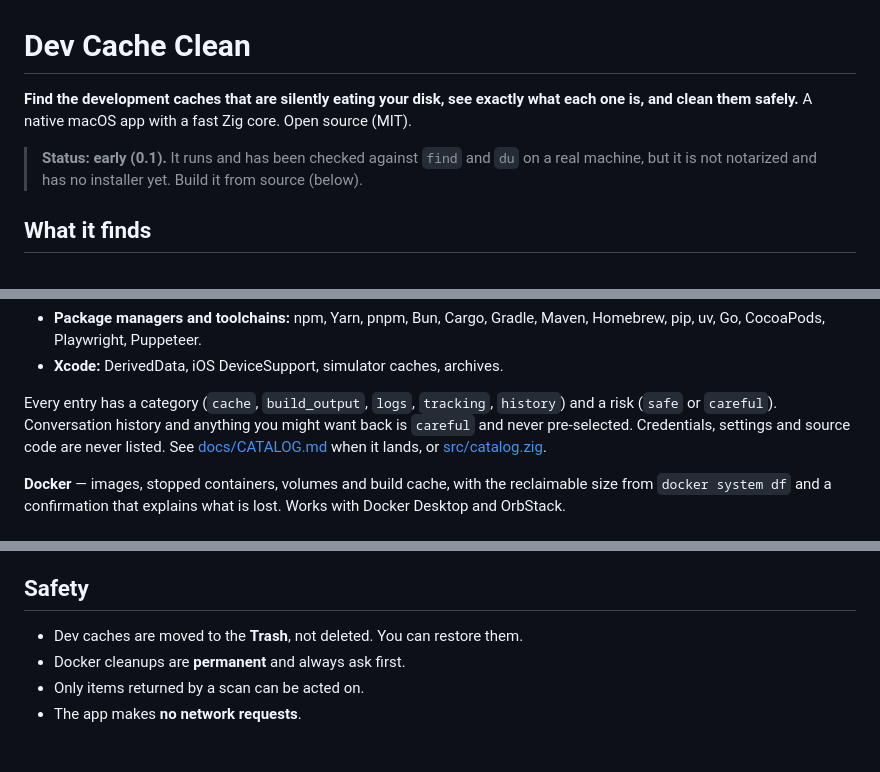
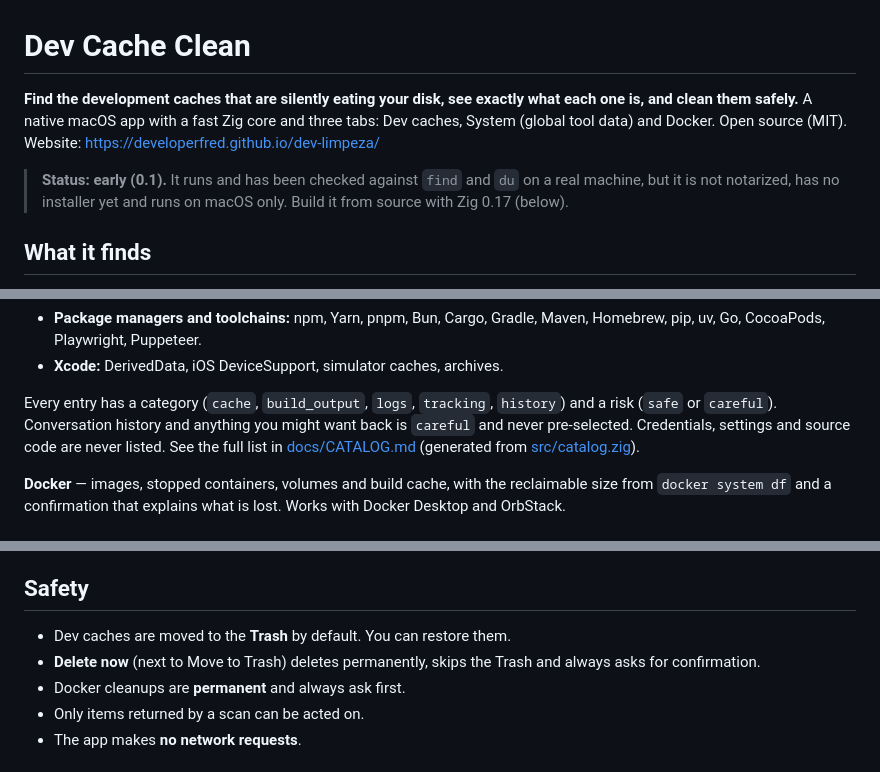
Before and after one commit to developerfred/dev-limpeza, a Markdown page: README.md, 3 parts joined by grey strips. Rendered like a GitHub page.

```diff
--- a/README.md
+++ b/README.md
@@ -1,9 +1,9 @@
 # Dev Cache Clean
 
 **Find the development caches that are silently eating your disk, see exactly what each one is, and clean them safely.**
-A native macOS app with a fast Zig core. Open source (MIT).
+A native macOS app with a fast Zig core and three tabs: Dev caches, System (global tool data) and Docker. Open source (MIT). Website: <https://developerfred.github.io/dev-limpeza/>
 
-> **Status: early (0.1).** It runs and has been checked against `find` and `du` on a real machine, but it is not notarized and has no installer yet. Build it from source (below).
+> **Status: early (0.1).** It runs and has been checked against `find` and `du` on a real machine, but it is not notarized, has no installer yet and runs on macOS only. Build it from source with Zig 0.17 (below).
 
 ## What it finds
 
@@ -27,7 +27,7 @@ Each one shows how many days the project it belongs to has been idle, so you can
 - **Package managers and toolchains:** npm, Yarn, pnpm, Bun, Cargo, Gradle, Maven, Homebrew, pip, uv, Go, CocoaPods, Playwright, Puppeteer.
 - **Xcode:** DerivedData, iOS DeviceSupport, simulator caches, archives.
 
-Every entry has a category (`cache`, `build_output`, `logs`, `tracking`, `history`) and a risk (`safe` or `careful`). Conversation history and anything you might want back is `careful` and never pre-selected. Credentials, settings and source code are never listed. See [docs/CATALOG.md](docs/CATALOG.md) when it lands, or [src/catalog.zig](src/catalog.zig).
+Every entry has a category (`cache`, `build_output`, `logs`, `tracking`, `history`) and a risk (`safe` or `careful`). Conversation history and anything you might want back is `careful` and never pre-selected. Credentials, settings and source code are never listed. See the full list in [docs/CATALOG.md](docs/CATALOG.md) (generated from [src/catalog.zig](src/catalog.zig)).
 
 **Docker** — images, stopped containers, volumes and build cache, with the reclaimable size from `docker system df` and a confirmation that explains what is lost. Works with Docker Desktop and OrbStack.
 
@@ -34,6 +45,7 @@ Every entry has a category (`cache`, `build_output`, `logs`, `tracking`, `histor
 ## Safety
 
-- Dev caches are moved to the **Trash**, not deleted. You can restore them.
+- Dev caches are moved to the **Trash** by default. You can restore them.
+- **Delete now** (next to Move to Trash) deletes permanently, skips the Trash and always asks for confirmation.
 - Docker cleanups are **permanent** and always ask first.
 - Only items returned by a scan can be acted on.
 - The app makes **no network requests**.
```
Also changed, not shown: other parts of README.md (+11 -0 lines), docs/CATALOG.md (added, +91 -0 lines), docs/img/dev-caches.png (added), docs/img/docker.png (added), docs/img/system.png (added), 14 other files.
